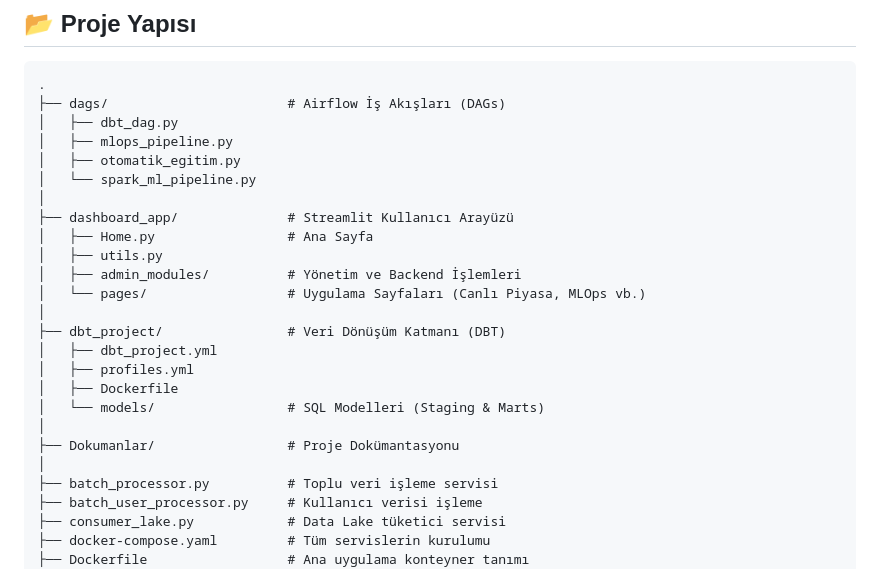
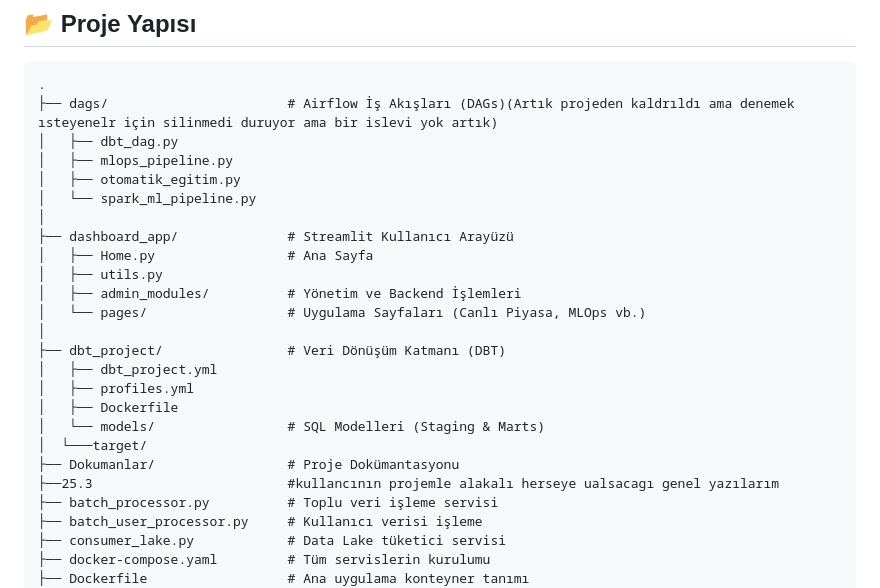
Before and after one commit to propaper12/An-Open-Source-Real-Time-Financial-Lakehouse-Project, a Markdown page: readme.md, the part around one of its changes. Rendered like a GitHub page.

Commit message:
Clarify project structure and documentation notes
Updated the project structure section to clarify the status of the 'dags' directory and added notes about user documentation.

````diff
--- a/readme.md
+++ b/readme.md
@@ -10,7 +10,7 @@ Bu platform; Binance WebSocket ve özel API kanallarından gelen canlı market v
 
 ```text
 .
-├── dags/                       # Airflow İş Akışları (DAGs)
+├── dags/                       # Airflow İş Akışları (DAGs)(Artık projeden kaldrıldı ama denemek ısteyenelr için silinmedi duruyor ama bir islevi yok artık)
 │   ├── dbt_dag.py
 │   ├── mlops_pipeline.py
 │   ├── otomatik_egitim.py
@@ -27,9 +27,9 @@ Bu platform; Binance WebSocket ve özel API kanallarından gelen canlı market v
 │   ├── profiles.yml
 │   ├── Dockerfile
 │   └── models/                 # SQL Modelleri (Staging & Marts)
-│
+│  └───target/
 ├── Dokumanlar/                 # Proje Dokümantasyonu
-│
+├──25.3                         #kullancının projemle alakalı herseye ualsacagı genel yazılarım
 ├── batch_processor.py          # Toplu veri işleme servisi
 ├── batch_user_processor.py     # Kullanıcı verisi işleme
 ├── consumer_lake.py            # Data Lake tüketici servisi
````
Also changed, not shown: other parts of readme.md (+0 -3 lines).
